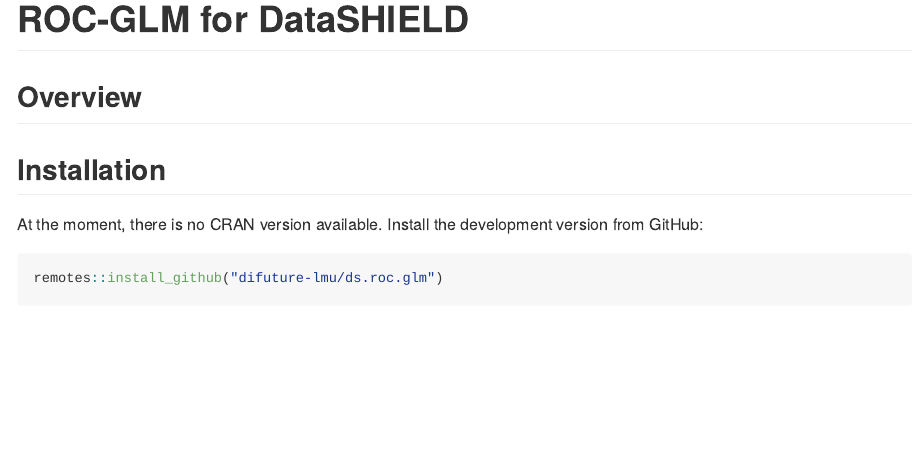
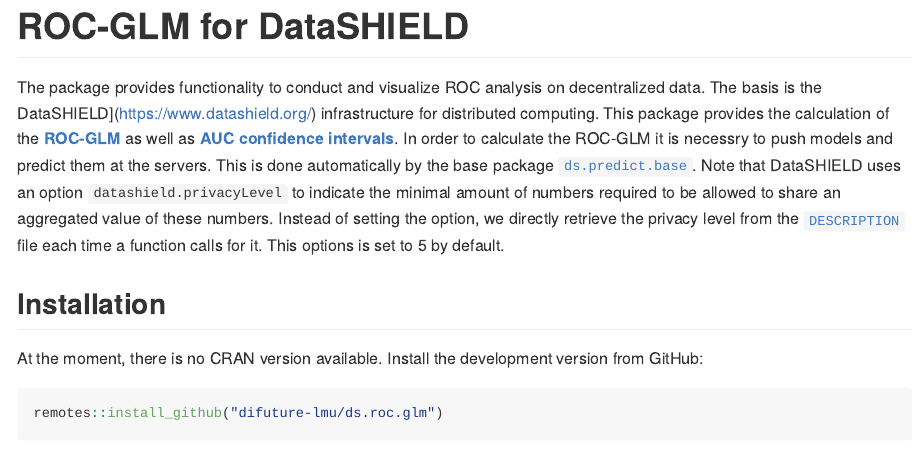
Before and after one commit to difuture-lmu/dsROCGLM, an R Markdown document (README.Rmd): the page in a window 1100 px wide, from its top. The pictures show the output file README.md that the author committed with the source, drawn offline in the style of GitHub; badge pictures from the web are left out.

Commit message:
fix short intro

```diff
--- a/README.Rmd
+++ b/README.Rmd
@@ -19,7 +19,7 @@
 
 # ROC-GLM for DataSHIELD
 
-## Overview
+The package provides functionality to conduct and visualize ROC analysis on decentralized data. The basis is the DataSHIELD](https://www.datashield.org/) infrastructure for distributed computing. This package provides the calculation of the [__ROC-GLM__](https://www.jstor.org/stable/2676973?seq=1) as well as [__AUC confidence intervals__](https://www.jstor.org/stable/2531595?seq=1). In order to calculate the ROC-GLM it is necessry to push models and predict them at the servers. This is done automatically by the base package [`ds.predict.base`](https://github.com/difuture-lmu/ds.predict.base). Note that DataSHIELD uses an option `datashield.privacyLevel` to indicate the minimal amount of numbers required to be allowed to share an aggregated value of these numbers. Instead of setting the option, we directly retrieve the privacy level from the [`DESCRIPTION`](https://github.com/difuture-lmu/ds.calibration/blob/master/DESCRIPTION) file each time a function calls for it. This options is set to 5 by default.
 
 ## Installation
 
```
Also changed, not shown: README.md.
